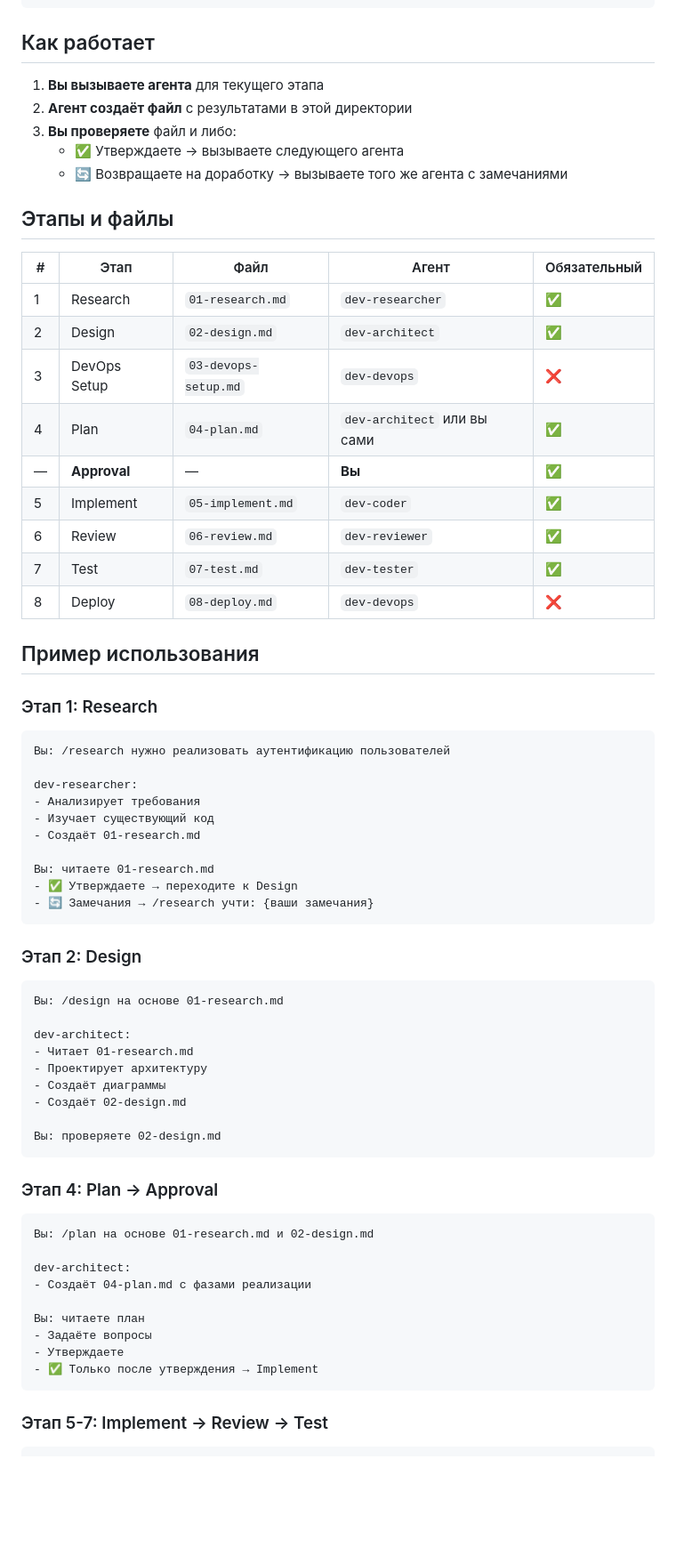
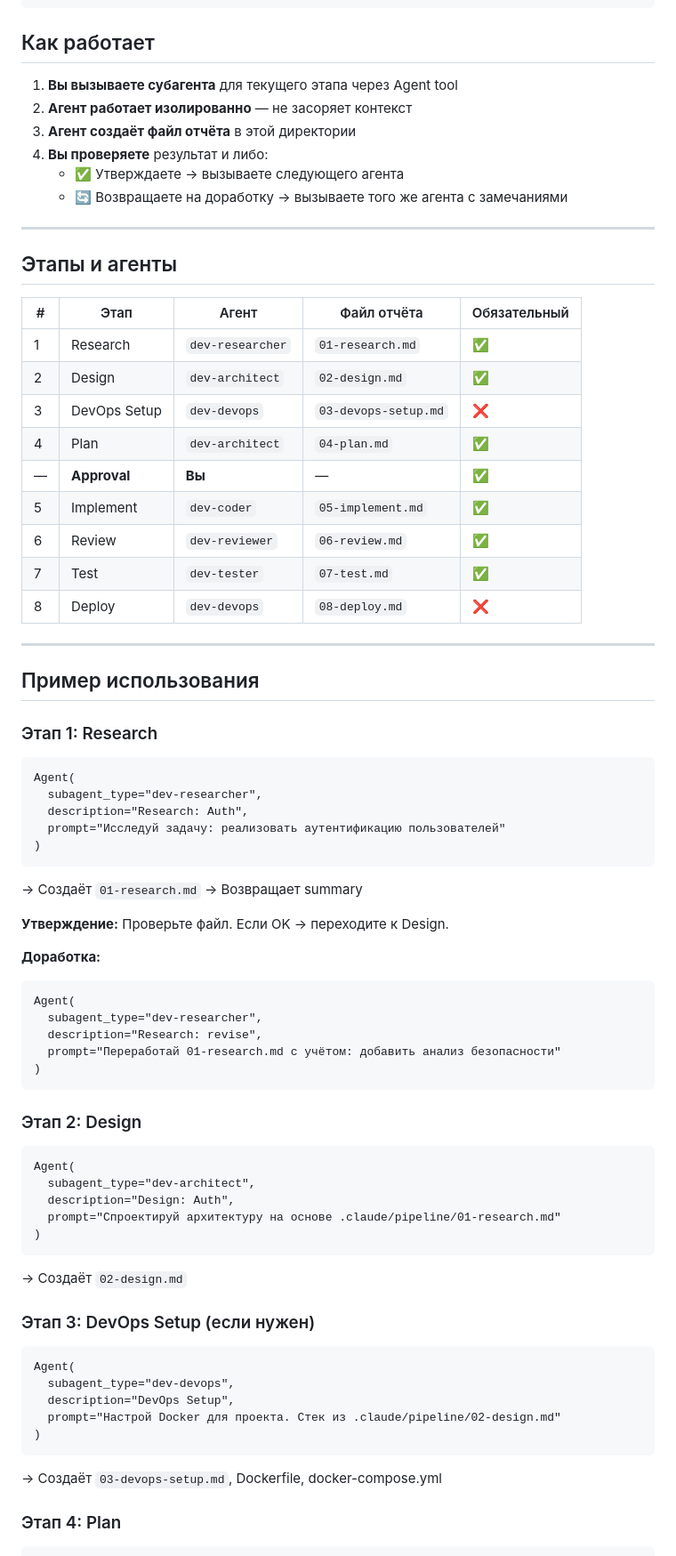
Before and after one commit to Paul-Stepanov/blog, a Markdown page: .claude/pipeline/README.md, the part around one of its changes. Shown at 89% size. Rendered like a GitHub page; blank space fills up the shorter version.

````diff
--- a/.claude/pipeline/README.md
+++ b/.claude/pipeline/README.md
@@ -10,67 +10,77 @@ Research → Design → [DevOps Setup] → Plan → 👤 Approval → Implement
 
 ## Как работает
 
-1. **Вы вызываете агента** для текущего этапа
-2. **Агент создаёт файл** с результатами в этой директории
-3. **Вы проверяете** файл и либо:
+1. **Вы вызываете субагента** для текущего этапа через Agent tool
+2. **Агент работает изолированно** — не засоряет контекст
+3. **Агент создаёт файл отчёта** в этой директории
+4. **Вы проверяете** результат и либо:
    - ✅ Утверждаете → вызываете следующего агента
    - 🔄 Возвращаете на доработку → вызываете того же агента с замечаниями
 
-## Этапы и файлы
+---
 
-| # | Этап | Файл | Агент | Обязательный |
-|---|------|------|-------|--------------|
-| 1 | Research | `01-research.md` | `dev-researcher` | ✅ |
-| 2 | Design | `02-design.md` | `dev-architect` | ✅ |
-| 3 | DevOps Setup | `03-devops-setup.md` | `dev-devops` | ❌ |
-| 4 | Plan | `04-plan.md` | `dev-architect` или вы сами | ✅ |
-| — | **Approval** | — | **Вы** | ✅ |
-| 5 | Implement | `05-implement.md` | `dev-coder` | ✅ |
-| 6 | Review | `06-review.md` | `dev-reviewer` | ✅ |
-| 7 | Test | `07-test.md` | `dev-tester` | ✅ |
-| 8 | Deploy | `08-deploy.md` | `dev-devops` | ❌ |
+## Этапы и агенты
+
+| # | Этап | Агент | Файл отчёта | Обязательный |
+|---|------|-------|-------------|--------------|
+| 1 | Research | `dev-researcher` | `01-research.md` | ✅ |
+| 2 | Design | `dev-architect` | `02-design.md` | ✅ |
+| 3 | DevOps Setup | `dev-devops` | `03-devops-setup.md` | ❌ |
+| 4 | Plan | `dev-architect` | `04-plan.md` | ✅ |
+| — | **Approval** | **Вы** | — | ✅ |
+| 5 | Implement | `dev-coder` | `05-implement.md` | ✅ |
+| 6 | Review | `dev-reviewer` | `06-review.md` | ✅ |
+| 7 | Test | `dev-tester` | `07-test.md` | ✅ |
+| 8 | Deploy | `dev-devops` | `08-deploy.md` | ❌ |
+
+---
 
 ## Пример использования
 
 ### Этап 1: Research
 ```
-Вы: /research нужно реализовать аутентификацию пользователей
+Agent(
+  subagent_type="dev-researcher",
+  description="Research: Auth",
+  prompt="Исследуй задачу: реализовать аутентификацию пользователей"
+)
+```
 
-dev-researcher:
-- Анализирует требования
-- Изучает существующий код
-- Создаёт 01-research.md
+→ Создаёт `01-research.md`
+→ Возвращает summary
 
-Вы: читаете 01-research.md
-- ✅ Утверждаете → переходите к Design
-- 🔄 Замечания → /research учти: {ваши замечания}
+**Утверждение:** Проверьте файл. Если OK → переходите к Design.
+
+**Доработка:**
+```
+Agent(
+  subagent_type="dev-researcher",
+  description="Research: revise",
+  prompt="Переработай 01-research.md с учётом: добавить анализ безопасности"
+)
 ```
 
 ### Этап 2: Design
 ```
-Вы: /design на основе 01-research.md
-
-dev-architect:
-- Читает 01-research.md
-- Проектирует архитектуру
-- Создаёт диаграммы
-- Создаёт 02-design.md
-
-Вы: проверяете 02-design.md
+Agent(
+  subagent_type="dev-architect",
+  description="Design: Auth",
+  prompt="Спроектируй архитектуру на основе .claude/pipeline/01-research.md"
+)
 ```
 
-### Этап 4: Plan → Approval
+→ Создаёт `02-design.md`
+
+### Этап 3: DevOps Setup (если нужен)
 ```
-Вы: /plan на основе 01-research.md и 02-design.md
-
-dev-architect:
-- Создаёт 04-plan.md с фазами реализации
-
-Вы: читаете план
-- Задаёте вопросы
-- Утверждаете
-- ✅ Только после утверждения → Implement
+Agent(
+  subagent_type="dev-devops",
+  description="DevOps Setup",
+  prompt="Настрой Docker для проекта. Стек из .claude/pipeline/02-design.md"
+)
 ```
 
-### Этап 5-7: Implement → Review → Test
+→ Создаёт `03-devops-setup.md`, Dockerfile, docker-compose.yml
+
+### Этап 4: Plan
 ```
````
Also changed, not shown: other parts of .claude/pipeline/README.md (+90 -44 lines), .claude/agents/dev-lead.md (deleted, +0 -431 lines).
